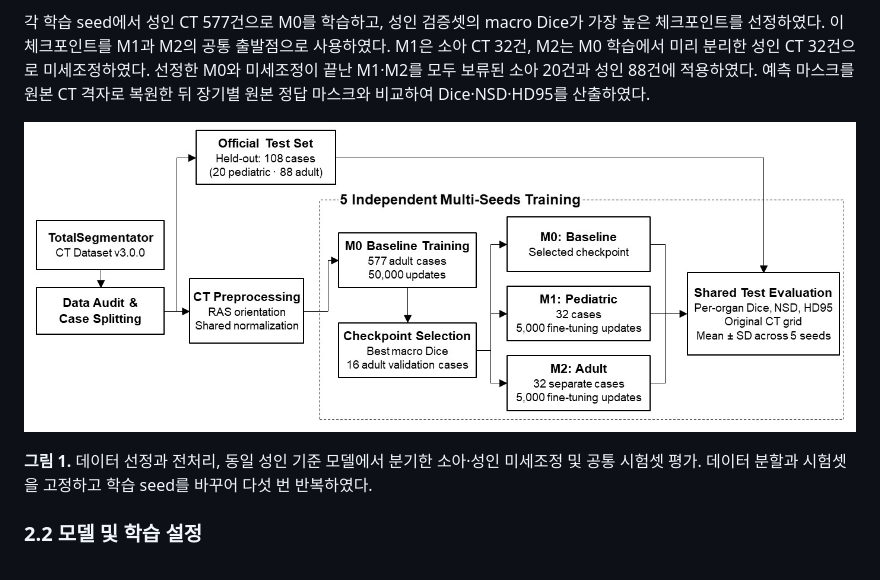
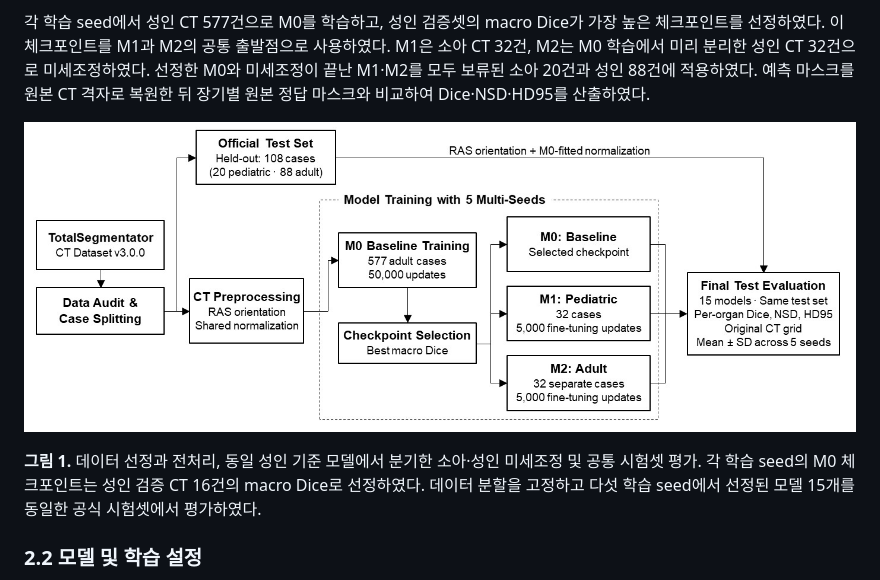
Before and after one commit to Laplace-tech/totalsegmentator-v3-pediatric-adaptation, a Markdown page: README.md, the part around one of its changes. Drawn GitHub-style; pictures changed too: docs/figures/figure1_study_workflow.jpg (deleted), docs/figures/figure1_training_and_test_workflow.jpg (added).

Commit message:
Publish the revised training and test workflow figure

```diff
--- a/README.md
+++ b/README.md
@@ -57,9 +57,9 @@ Chatterjee 등의 비교 설계에는 동일한 성인 기준 모델을 같은
 
 각 학습 seed에서 성인 CT 577건으로 M0를 학습하고, 성인 검증셋의 macro Dice가 가장 높은 체크포인트를 선정하였다. 이 체크포인트를 M1과 M2의 공통 출발점으로 사용하였다. M1은 소아 CT 32건, M2는 M0 학습에서 미리 분리한 성인 CT 32건으로 미세조정하였다. 선정한 M0와 미세조정이 끝난 M1·M2를 모두 보류된 소아 20건과 성인 88건에 적용하였다. 예측 마스크를 원본 CT 격자로 복원한 뒤 장기별 원본 정답 마스크와 비교하여 Dice·NSD·HD95를 산출하였다.
 
-![데이터 분할 후 선정 M0에서 소아 M1·성인 M2가 분기하고, 세 모델을 같은 보류 시험셋에서 평가하는 실험 구조도](docs/figures/figure1_study_workflow.jpg)
+![데이터 분할 후 선정 M0에서 소아 M1·성인 M2가 분기하고, 세 모델을 같은 보류 시험셋에서 평가하는 실험 구조도](docs/figures/figure1_training_and_test_workflow.jpg)
 
-**그림 1.** 데이터 선정과 전처리, 동일 성인 기준 모델에서 분기한 소아·성인 미세조정 및 공통 시험셋 평가. 데이터 분할과 시험셋을 고정하고 학습 seed를 바꾸어 다섯 번 반복하였다.
+**그림 1.** 데이터 선정과 전처리, 동일 성인 기준 모델에서 분기한 소아·성인 미세조정 및 공통 시험셋 평가. 각 학습 seed의 M0 체크포인트는 성인 검증 CT 16건의 macro Dice로 선정하였다. 데이터 분할을 고정하고 다섯 학습 seed에서 선정된 모델 15개를 동일한 공식 시험셋에서 평가하였다.
 
 ### 2.2 모델 및 학습 설정
 
```
Also changed, not shown: other parts of README.md (+1 -1 lines).
